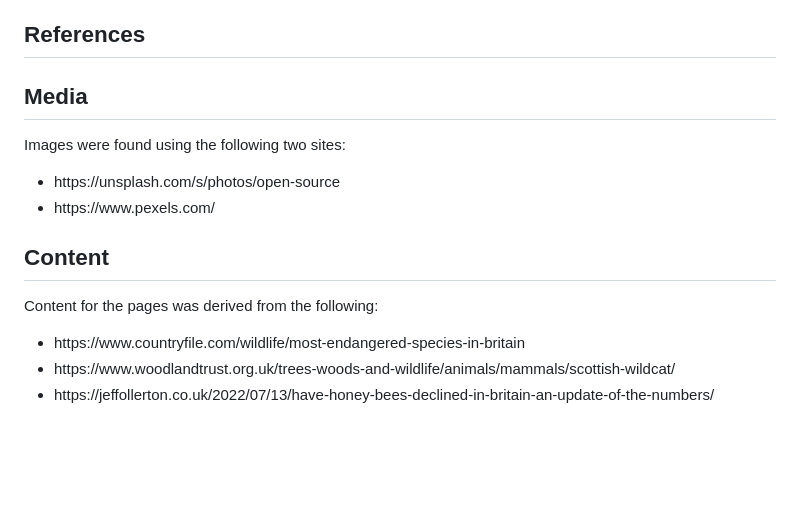
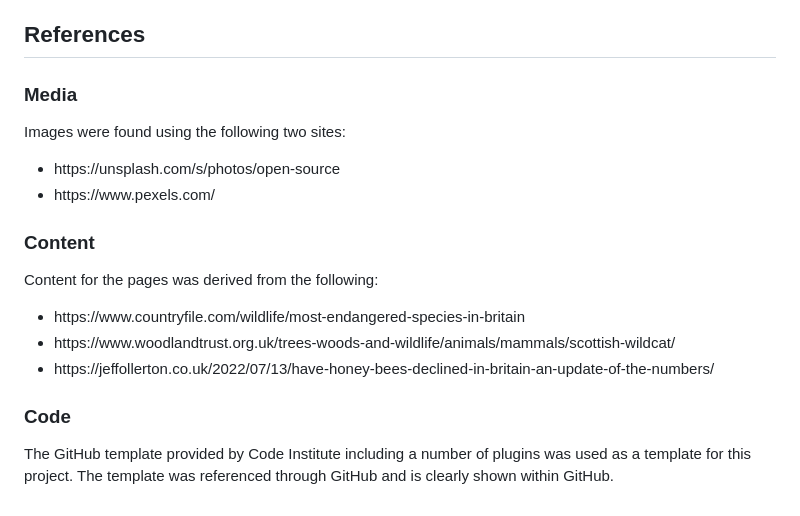
Before and after one commit to P-Worthington/bwc-portfolio-project, a Markdown page: README.md, the part around the change. Rendered like a GitHub page; blank space fills up the shorter version.

Commit message:
made reference to the code institute template on readme

```diff
--- a/README.md
+++ b/README.md
@@ -98,17 +98,20 @@ I had originally used background images within the content section of the pages.
 
 ## References
 
-## Media
+### Media
 Images were found using the following two sites:
 <ul>
     <li>https://unsplash.com/s/photos/open-source</li>
     <li>https://www.pexels.com/</li>
 </ul>
 
-## Content
+### Content
 Content for the pages was derived from the following:
 <ul>
     <li>https://www.countryfile.com/wildlife/most-endangered-species-in-britain</li>
     <li>https://www.woodlandtrust.org.uk/trees-woods-and-wildlife/animals/mammals/scottish-wildcat/</li>
     <li>https://jeffollerton.co.uk/2022/07/13/have-honey-bees-declined-in-britain-an-update-of-the-numbers/</li>
 </ul>
+
+### Code
+The GitHub template provided by Code Institute including a number of plugins was used as a template for this project. The template was referenced through GitHub and is clearly shown within GitHub.
```
